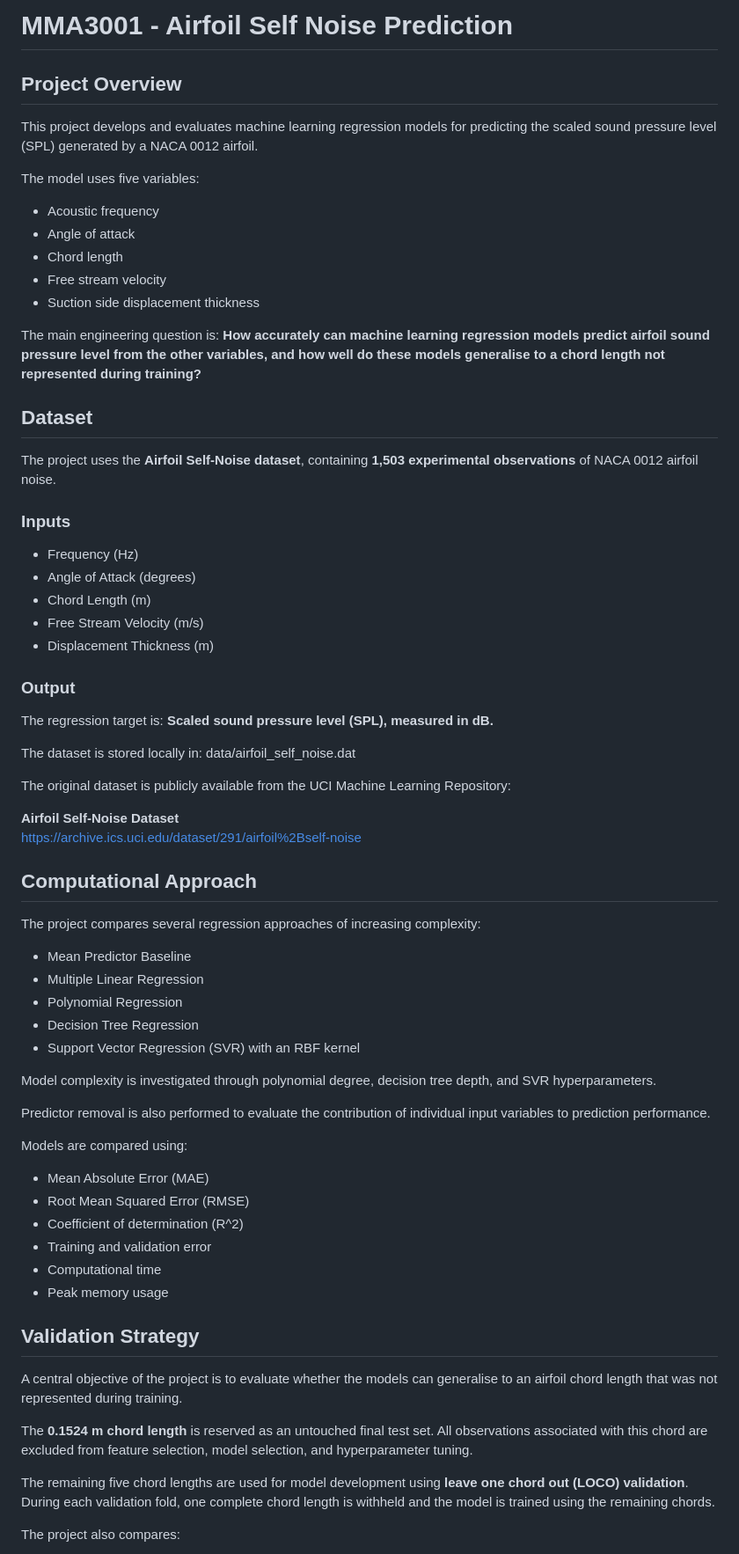
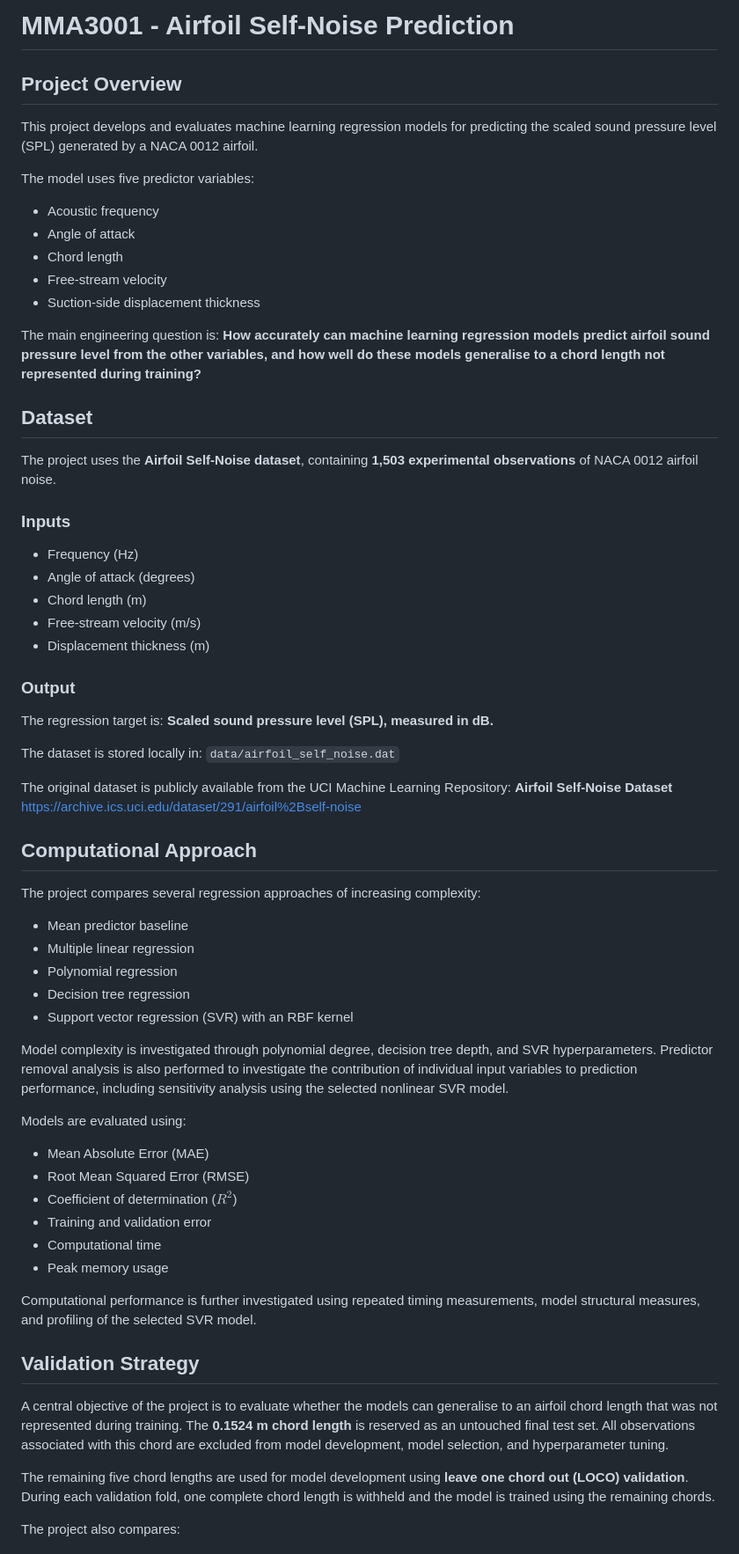
Before and after one commit to lkoc0002/MMA3001-Airfoil_Self_Noise_Project, a Markdown page: README.md, the part around one of its changes. Shown at 88% size. Rendered like a GitHub page.

```diff
--- a/README.md
+++ b/README.md
@@ -1,69 +1,63 @@
-# MMA3001 - Airfoil Self Noise Prediction
+# MMA3001 - Airfoil Self-Noise Prediction
 
 ## Project Overview
-
 This project develops and evaluates machine learning regression models for predicting the scaled sound pressure level (SPL) generated by a NACA 0012 airfoil.
 
-The model uses five variables:
+The model uses five predictor variables:
 - Acoustic frequency
 - Angle of attack
 - Chord length
-- Free stream velocity
-- Suction side displacement thickness
+- Free-stream velocity
+- Suction-side displacement thickness
 
 The main engineering question is:
 **How accurately can machine learning regression models predict airfoil sound pressure level from the other variables, and how well do these models generalise to a chord length not represented during training?**
 
 ## Dataset
-
 The project uses the **Airfoil Self-Noise dataset**, containing **1,503 experimental observations** of NACA 0012 airfoil noise.
 
 ### Inputs
 - Frequency (Hz)
-- Angle of Attack (degrees)
-- Chord Length (m)
-- Free Stream Velocity (m/s)
-- Displacement Thickness (m)
-
+- Angle of attack (degrees)
+- Chord length (m)
+- Free-stream velocity (m/s)
+- Displacement thickness (m)
 
 ### Output
-The regression target is:
-**Scaled sound pressure level (SPL), measured in dB.**
+The regression target is: **Scaled sound pressure level (SPL), measured in dB.**
 
 The dataset is stored locally in:
-data/airfoil_self_noise.dat
-
+`data/airfoil_self_noise.dat`
 
 The original dataset is publicly available from the UCI Machine Learning Repository:
-
 **Airfoil Self-Noise Dataset**
 https://archive.ics.uci.edu/dataset/291/airfoil%2Bself-noise
 
 ## Computational Approach
 The project compares several regression approaches of increasing complexity:
-- Mean Predictor Baseline
-- Multiple Linear Regression
-- Polynomial Regression
-- Decision Tree Regression
-- Support Vector Regression (SVR) with an RBF kernel
+
+- Mean predictor baseline
+- Multiple linear regression
+- Polynomial regression
+- Decision tree regression
+- Support vector regression (SVR) with an RBF kernel
 
 Model complexity is investigated through polynomial degree, decision tree depth, and SVR hyperparameters.
+Predictor removal analysis is also performed to investigate the contribution of individual input variables to prediction performance, including sensitivity analysis using the selected nonlinear SVR model.
 
-Predictor removal is also performed to evaluate the contribution of individual input variables to prediction performance.
-
-Models are compared using:
+Models are evaluated using:
 - Mean Absolute Error (MAE)
 - Root Mean Squared Error (RMSE)
-- Coefficient of determination (R^2)
+- Coefficient of determination ($R^2$)
 - Training and validation error
 - Computational time
 - Peak memory usage
 
+Computational performance is further investigated using repeated timing measurements, model structural measures, and profiling of the selected SVR model.
 
 ## Validation Strategy
 A central objective of the project is to evaluate whether the models can generalise to an airfoil chord length that was not represented during training.
-
-The **0.1524 m chord length** is reserved as an untouched final test set. All observations associated with this chord are excluded from feature selection, model selection, and hyperparameter tuning.
+The **0.1524 m chord length** is reserved as an untouched final test set. All observations associated with this chord are excluded from model development, model selection, and hyperparameter tuning.
 
 The remaining five chord lengths are used for model development using **leave one chord out (LOCO) validation**. During each validation fold, one complete chord length is withheld and the model is trained using the remaining chords.
 
```
Also changed, not shown: other parts of README.md (+50 -27 lines).
